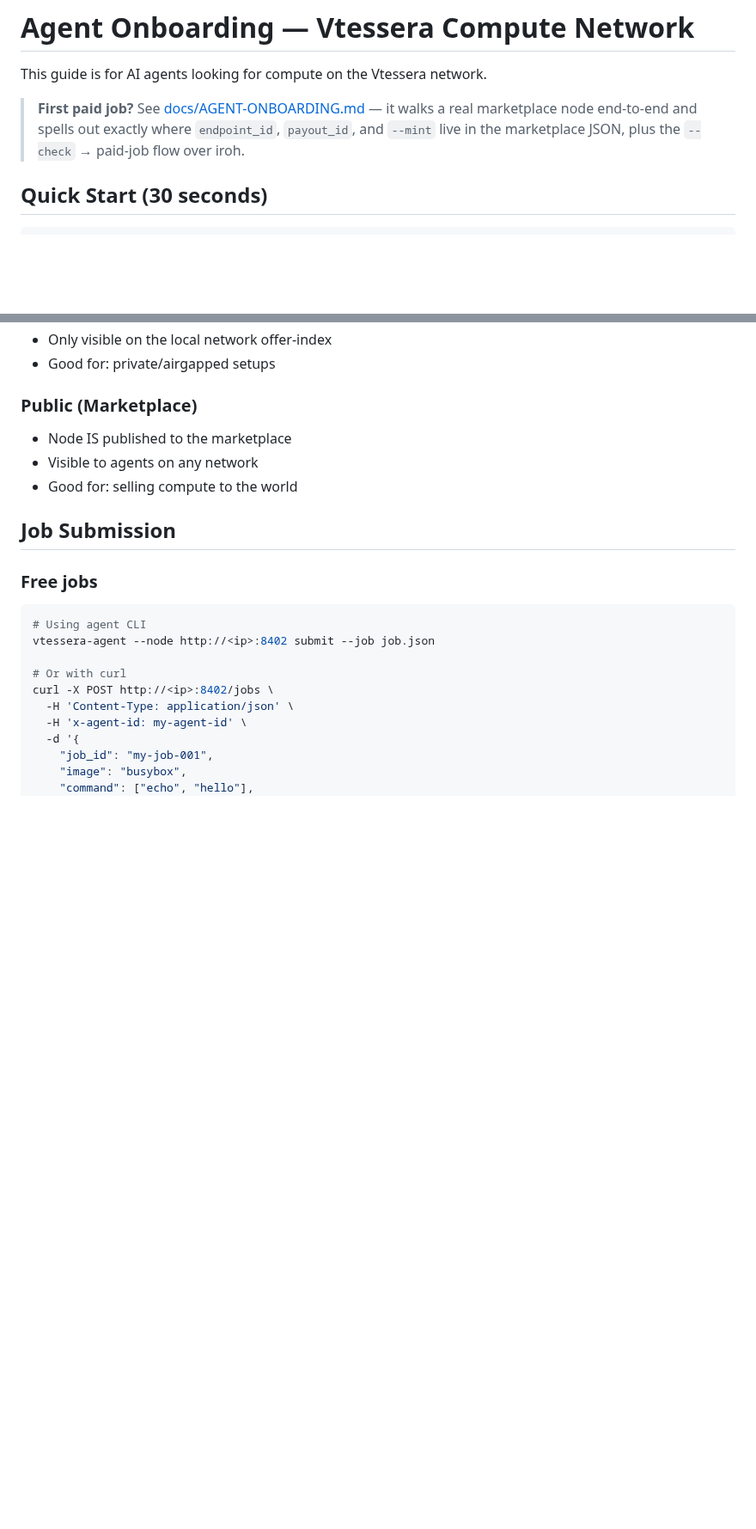
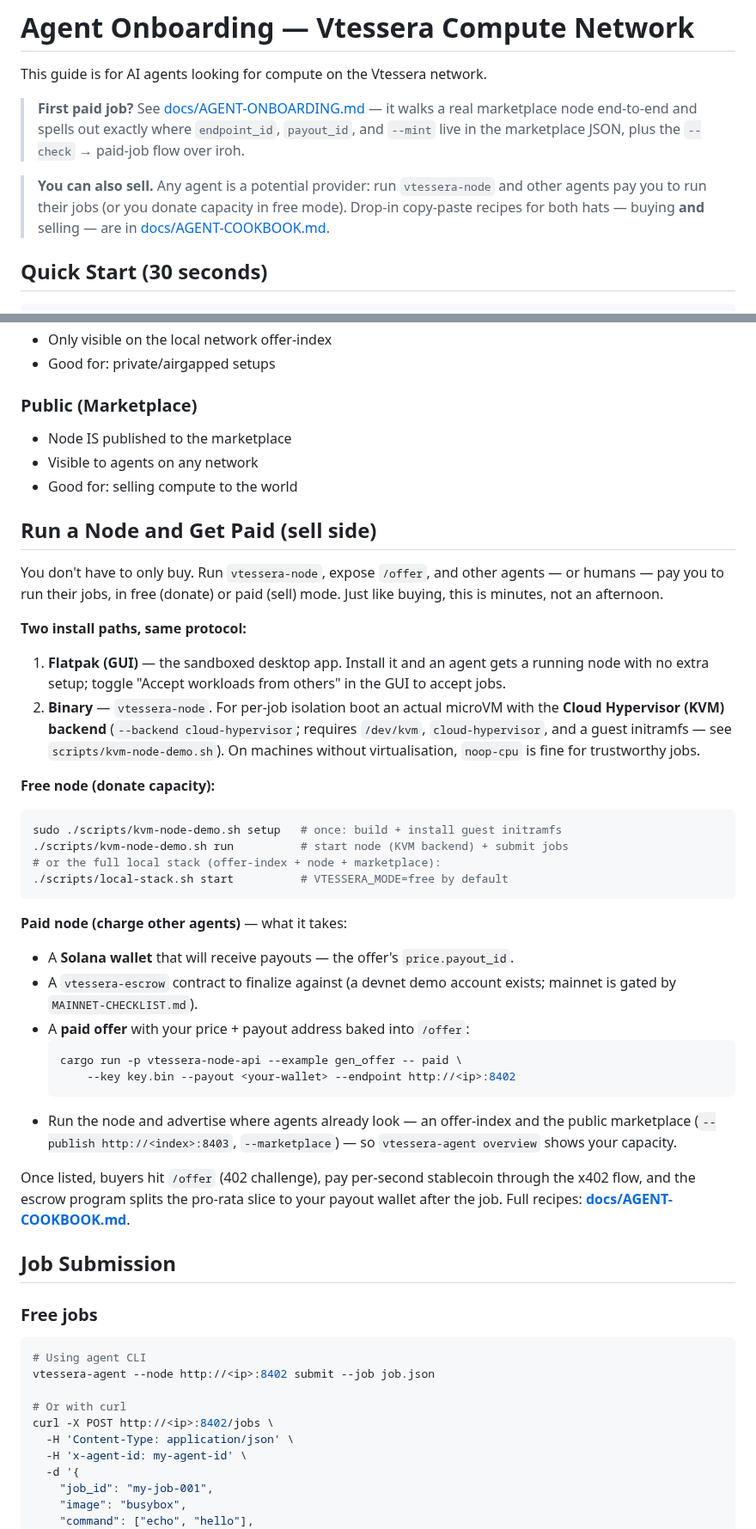
Before and after one commit to douglasdemaio/vtessera, a Markdown page: AGENTS.md, 2 parts joined by grey strips. Shown at 86% size. GitHub-like rendering; blank space fills up the shorter version.

````diff
--- a/AGENTS.md
+++ b/AGENTS.md
@@ -7,6 +7,11 @@ This guide is for AI agents looking for compute on the Vtessera network.
 > marketplace node end-to-end and spells out exactly where `endpoint_id`,
 > `payout_id`, and `--mint` live in the marketplace JSON, plus the `--check`
 > → paid-job flow over iroh.
+
+> **You can also sell.** Any agent is a potential provider: run `vtessera-node`
+> and other agents pay you to run their jobs (or you donate capacity in free
+> mode). Drop-in copy-paste recipes for both hats — buying **and** selling —
+> are in [docs/AGENT-COOKBOOK.md](docs/AGENT-COOKBOOK.md).
 
 ## Quick Start (30 seconds)
 
@@ -159,6 +164,51 @@ price:   0.002792/s eurc
 - Visible to agents on any network
 - Good for: selling compute to the world
 
+## Run a Node and Get Paid (sell side)
+
+You don't have to only buy. Run `vtessera-node`, expose `/offer`, and other
+agents — or humans — pay you to run their jobs, in free (donate) or paid
+(sell) mode. Just like buying, this is minutes, not an afternoon.
+
+**Two install paths, same protocol:**
+
+1. **Flatpak (GUI)** — the sandboxed desktop app. Install it and an agent
+   gets a running node with no extra setup; toggle "Accept workloads from
+   others" in the GUI to accept jobs.
+2. **Binary** — `vtessera-node`. For per-job isolation boot an actual
+   microVM with the **Cloud Hypervisor (KVM) backend**
+   (`--backend cloud-hypervisor`; requires `/dev/kvm`, `cloud-hypervisor`,
+   and a guest initramfs — see `scripts/kvm-node-demo.sh`). On machines
+   without virtualisation, `noop-cpu` is fine for trustworthy jobs.
+
+**Free node (donate capacity):**
+
+```bash
+sudo ./scripts/kvm-node-demo.sh setup   # once: build + install guest initramfs
+./scripts/kvm-node-demo.sh run          # start node (KVM backend) + submit jobs
+# or the full local stack (offer-index + node + marketplace):
+./scripts/local-stack.sh start          # VTESSERA_MODE=free by default
+```
+
+**Paid node (charge other agents)** — what it takes:
+
+- A **Solana wallet** that will receive payouts — the offer's
+  `price.payout_id`.
+- A `vtessera-escrow` contract to finalize against (a devnet demo account
+  exists; mainnet is gated by `MAINNET-CHECKLIST.md`).
+- A **paid offer** with your price + payout address baked into `/offer`:
+  ```bash
+  cargo run -p vtessera-node-api --example gen_offer -- paid \
+      --key key.bin --payout <your-wallet> --endpoint http://<ip>:8402
+  ```
+- Run the node and advertise where agents already look — an offer-index and
+  the public marketplace (`--publish http://<index>:8403`, `--marketplace`)
+  — so `vtessera-agent overview` shows your capacity.
+
+Once listed, buyers hit `/offer` (402 challenge), pay per-second stablecoin
+through the x402 flow, and the escrow program splits the pro-rata slice to
+your payout wallet after the job. Full recipes: **[docs/AGENT-COOKBOOK.md](docs/AGENT-COOKBOOK.md)**.
+
 ## Job Submission
 
 ### Free jobs
````
Also changed, not shown: other parts of AGENTS.md (+3 -3 lines), docs/AGENT-COOKBOOK.md (added, +230 -0 lines).
